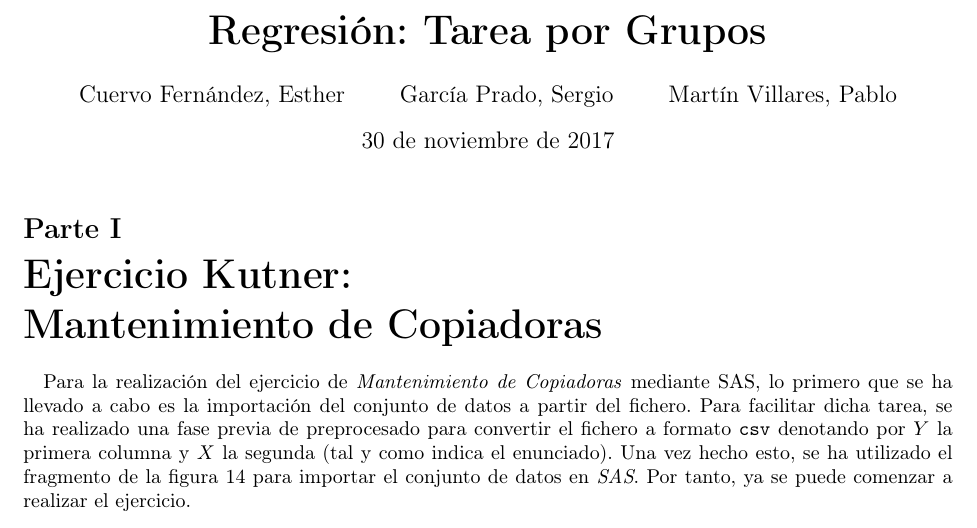
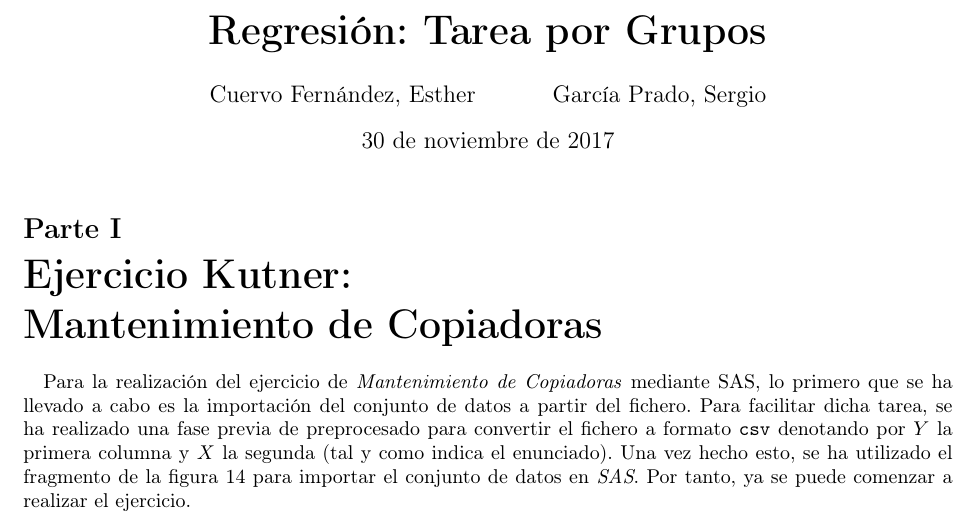
Before and after one commit to garciparedes/regression-group-task, a LaTeX document (tex/document.tex, which reads tex/myvars.sty): part of page 1 of 16, cut so that both start at the same text. Compiled offline with pdfLaTeX.

```diff
--- a/tex/myvars.sty
+++ b/tex/myvars.sty
@@ -8,8 +8,7 @@
 
 \newcommand{\myauthor}{
   Cuervo Fernández, Esther \and
-  García Prado, Sergio \and
-  Martín Villares, Pablo
+  García Prado, Sergio
 }
 
 \newcommand{\mydate}{
```
Also changed, not shown: tex/document.tex (+2 -2 lines), tex/document.pdf.
